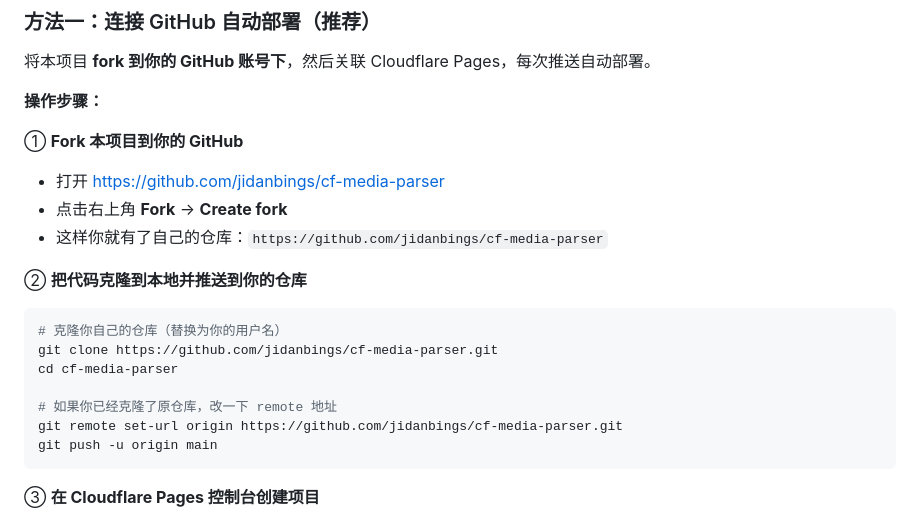
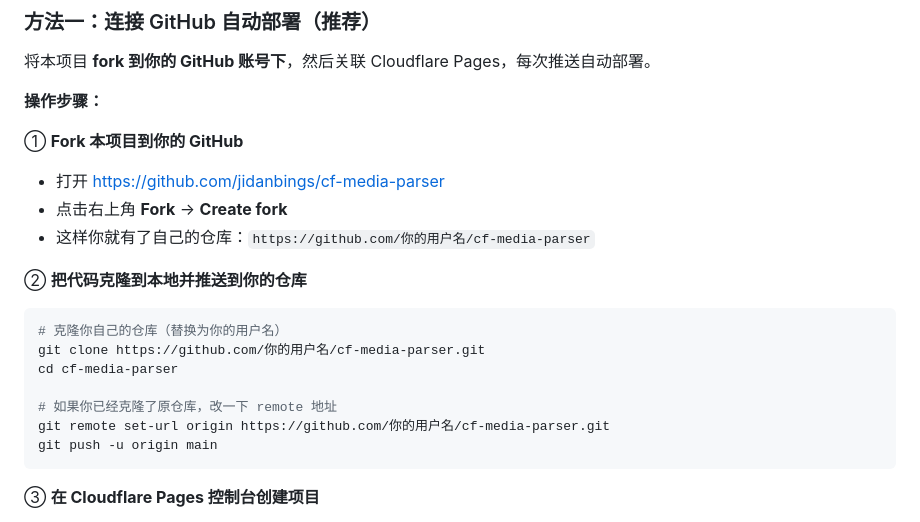
Before and after one commit to jidanbings/cf-media-parser, a Markdown page: README.md, the part around the change. Rendered like a GitHub page.

Commit message:
Revert "更新 README.md"
This reverts commit 0c8e1a9a64a061152c8c57d1b385c461aa24f164.

````diff
--- a/README.md
+++ b/README.md
@@ -79,17 +79,17 @@
 
 - 打开 https://github.com/jidanbings/cf-media-parser
 - 点击右上角 **Fork** → **Create fork**
-- 这样你就有了自己的仓库：`https://github.com/jidanbings/cf-media-parser`
+- 这样你就有了自己的仓库：`https://github.com/你的用户名/cf-media-parser`
 
 ② **把代码克隆到本地并推送到你的仓库**
 
 ```bash
 # 克隆你自己的仓库（替换为你的用户名）
-git clone https://github.com/jidanbings/cf-media-parser.git
+git clone https://github.com/你的用户名/cf-media-parser.git
 cd cf-media-parser
 
 # 如果你已经克隆了原仓库，改一下 remote 地址
-git remote set-url origin https://github.com/jidanbings/cf-media-parser.git
+git remote set-url origin https://github.com/你的用户名/cf-media-parser.git
 git push -u origin main
 ```
 
````
